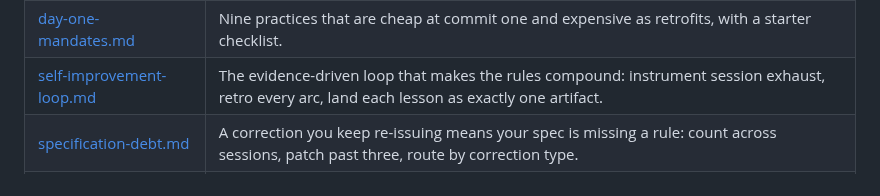
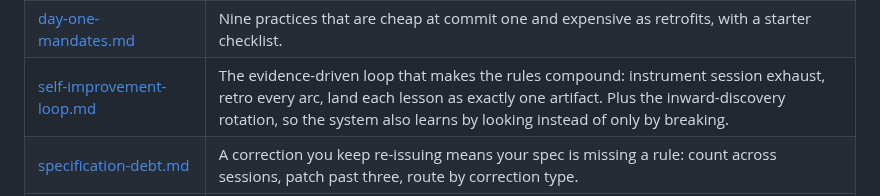
Before and after one commit to The-825/breadcrumbs, a Markdown page: docs/README.md, the part around the change. GitHub-like rendering.

```diff
--- a/docs/README.md
+++ b/docs/README.md
@@ -17,7 +17,7 @@ the piece.
 | [memory-threat-model.md](memory-threat-model.md) | Write the threat model for a shared memory system separately from the mechanics: four failure modes, the mechanism that answers each, and an explicit extraction boundary. |
 | [composite-persona-method.md](composite-persona-method.md) | Tell true stories from protected data without exposing anyone: fictional people built pattern-first from verified aggregates, with receipts. |
 | [day-one-mandates.md](day-one-mandates.md) | Nine practices that are cheap at commit one and expensive as retrofits, with a starter checklist. |
-| [self-improvement-loop.md](self-improvement-loop.md) | The evidence-driven loop that makes the rules compound: instrument session exhaust, retro every arc, land each lesson as exactly one artifact. |
+| [self-improvement-loop.md](self-improvement-loop.md) | The evidence-driven loop that makes the rules compound: instrument session exhaust, retro every arc, land each lesson as exactly one artifact. Plus the inward-discovery rotation, so the system also learns by looking instead of only by breaking. |
 | [specification-debt.md](specification-debt.md) | A correction you keep re-issuing means your spec is missing a rule: count across sessions, patch past three, route by correction type. |
 | [artifact-correction-ledger.md](artifact-correction-ledger.md) | Bind corrections to the artifact, not the conversation, and replay them before every regeneration so an accepted fix survives being rebuilt. |
 | [figure-citation.md](figure-citation.md) | Numbers that cannot rot silently: a generated facts ledger plus inline fact citations on quoted figures, checked by CI on every PR so a stale number fails loudly instead of misleading a reader. |
```
Also changed, not shown: docs/self-improvement-loop.md (+55 -0 lines).
